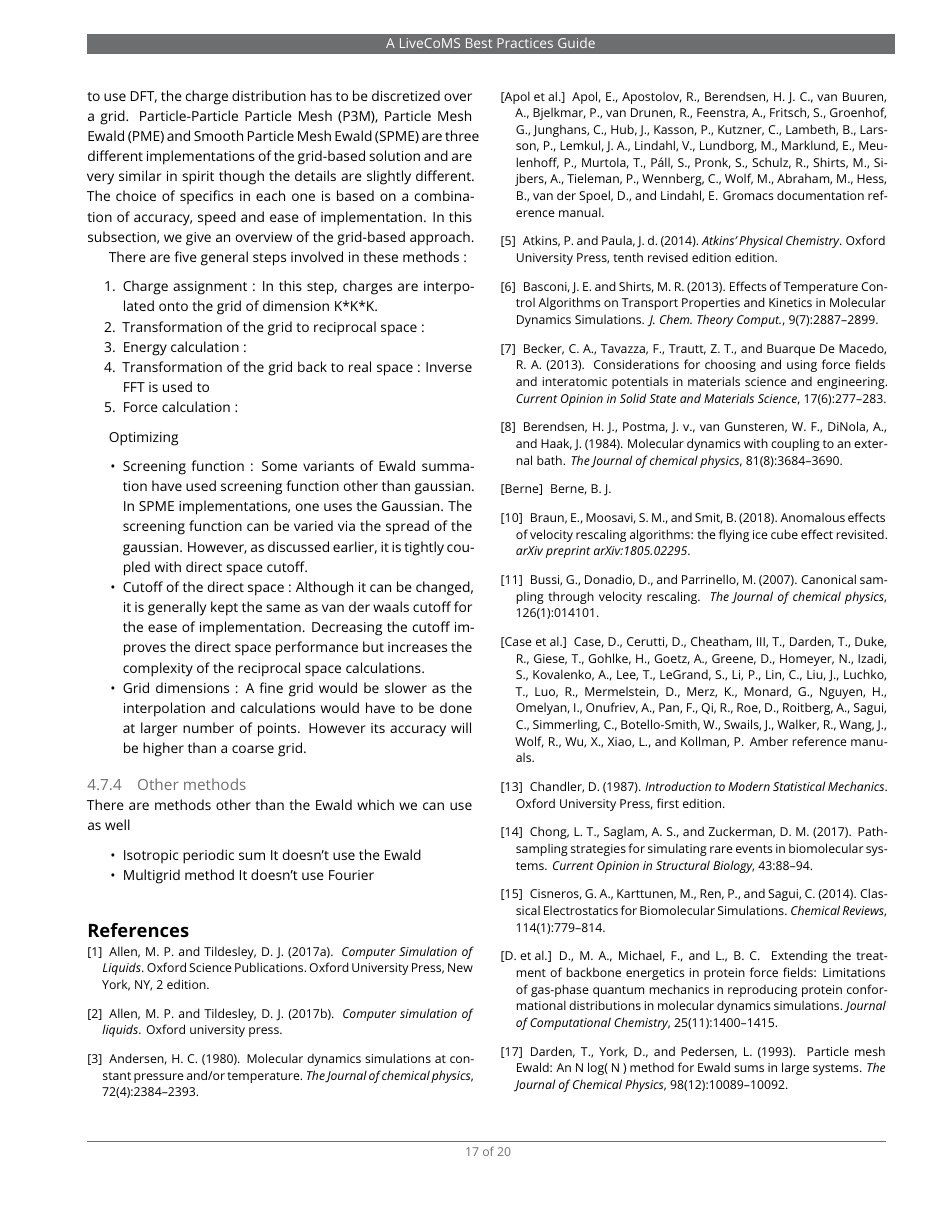
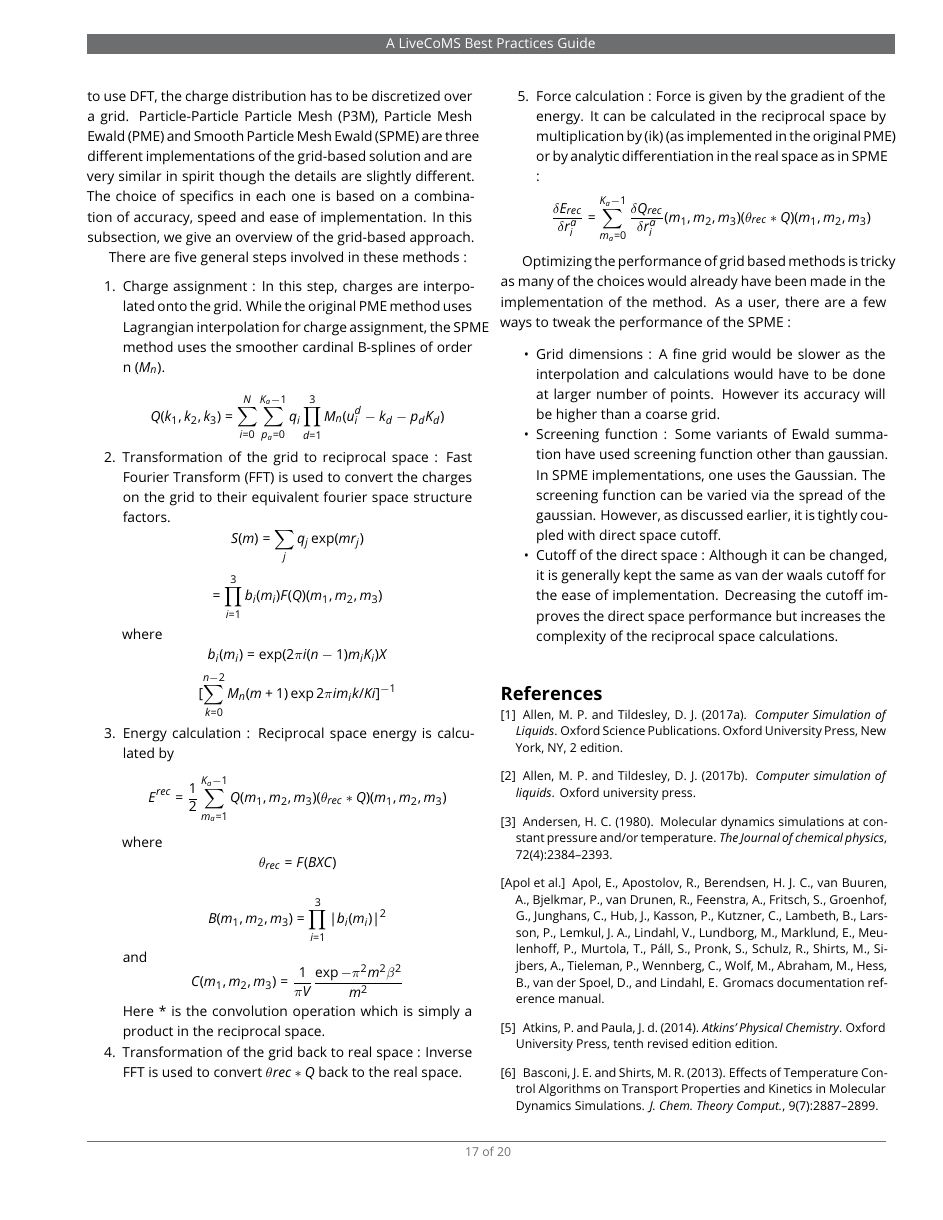
Before and after one commit to MobleyLab/basic_simulation_training, a LaTeX document (paper/basic_training.tex): page 17 of 20. Compiled offline with pdfLaTeX.

Commit message:
pushed all the portions

```diff
--- a/paper/basic_training.tex
+++ b/paper/basic_training.tex
@@ -887,29 +887,65 @@ Ewald summation, through Fourier transform, as described in the previous section
 
 There are five general steps involved in these methods :
 \begin{enumerate}
-\item Charge assignment : In this step, charges are interpolated onto the grid of dimension K*K*K.
-\item Transformation of the grid to reciprocal space :
-\item Energy calculation :
-\item Transformation of the grid back to real space : Inverse FFT is used to
-\item Force calculation :
+\item Charge assignment : In this step, charges are interpolated onto the grid. While the original PME method uses Lagrangian interpolation for charge assignment, the SPME method uses the smoother cardinal B-splines of order n ($M_n$).
+
+\[
+Q(k_1,k_2,k_3) = \sum_{i=0}^{N}\sum_{p_a=0}^{K_a-1} q_i \prod_{d=1}^3 M_n(u_i^d - k_d - p_dK_d)
+\]
+\item Transformation of the grid to reciprocal space : Fast Fourier Transform (FFT) is used to convert the charges on the grid to their equivalent fourier space structure factors.
+\[
+S(m) = \sum_j q_j \exp(mr_j)
+\]
+\[
+=\prod_{i=1}^{3} b_i(m_i)F(Q)(m_1,m_2,m_3)
+\]
+where
+\[
+b_i(m_i) = \exp(2\pi i (n-1)m_iK_i) X
+\]
+\[ [\sum_{k=0}^{n-2}M_n(m+1)\exp{2\pi im_ik/Ki}]^{-1}
+\]
+\item Energy calculation : Reciprocal space energy is calculated by
+\[
+E^{rec} = \frac{1}{2} \sum_{m_a=1}^{K_a-1} Q(m_1,m_2,m_3)(\theta_{rec}*Q)(m_1,m_2,m_3)
+\]
+where
+\[
+\theta_{rec} = F(BXC)
+\]
+
+\[
+B(m_1,m_2,m_3) = \prod_{i=1}^{3} |b_i(m_i)|^2
+\]
+and
+\[
+C(m_1,m_2,m_3) = \frac{1}{\pi V} \frac{ \exp{- \pi^2 m^2 \beta^2}}{m^2}
+\]
+Here * is the convolution operation which is simply a product in the reciprocal space.
+\item Transformation of the grid back to real space : Inverse FFT is used to convert $\theta{rec}*Q$ back to the real space.
+\item Force calculation : Force is given by the gradient of the energy. It can be calculated in the reciprocal space by multiplication by (ik) (as implemented in the original PME) or by analytic differentiation in the real space as in SPME :
+\[
+\frac{\delta E_{rec}}{\delta r_i^a}  = \sum_{m_a=0}^{K_a-1} \frac{\delta Q_{rec}}{\delta r_i^a}(m_1,m_2,m_3) (\theta_{rec}*Q)(m_1,m_2,m_3)
+\]
 \end{enumerate}
 
 
 
-Optimizing
+Optimizing the performance of grid based methods is tricky as many of the choices would already have been made in the implementation of the method. As a user, there are a few ways to tweak the performance of the SPME :
+
 \begin{itemize}
+\item Grid dimensions : A fine grid would be slower as the interpolation and calculations would have to be done at larger number of points. However its accuracy will be higher than a coarse grid.
 \item Screening function : Some variants of Ewald summation have used screening function other than  gaussian. In SPME implementations, one uses the Gaussian. The screening function can be varied via the spread of the gaussian.  However, as discussed earlier, it is tightly coupled with direct space cutoff.
 \item Cutoff of the direct space : Although it can be changed, it is generally kept the same as van der waals cutoff for the ease of implementation. Decreasing the cutoff improves the direct space performance but increases the complexity of the reciprocal space calculations.
-\item Grid dimensions : A fine grid would be slower as the interpolation and calculations would have to be done at larger number of points. However its accuracy will be higher than a coarse grid.
 \end{itemize}
 
-\subsubsection{Other methods}
+%\subsubsection{Other methods}
 
-There are methods other than the Ewald which we can use as well
-\begin{itemize}
-\item Isotropic periodic sum It doesn't use the Ewald
-\item Multigrid method It doesn't use Fourier
-\end{itemize}
+%There are methods other than the Ewald which we can use as well
+%\begin{itemize}
+%\item Isotropic periodic sum It doesn't use the Ewald
+%\item Multigrid method It doesn't use Fourier
+%\end{itemize}
 
 \begin{Checklists*}[p!]
 
```
Also changed, not shown: paper/basic_training.pdf.
